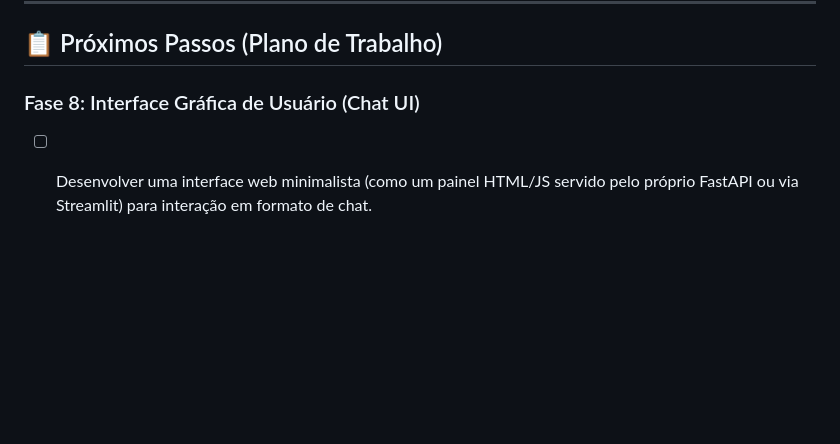
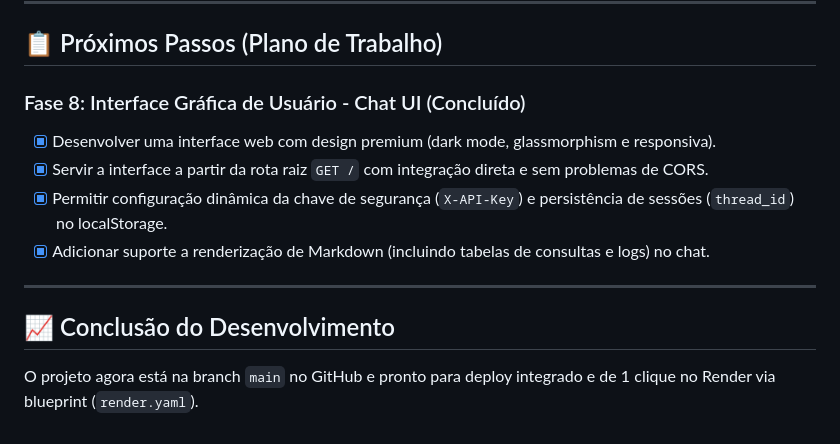
Before and after one commit to dadosamorsaude/agente_telemedicina, a Markdown page: tutor_guide.md, the part around the change. Rendered like a GitHub page; blank space fills up the shorter version.

Commit message:
docs: Update tutor guide marking Fase 8 as completed

```diff
--- a/tutor_guide.md
+++ b/tutor_guide.md
@@ -56,5 +56,13 @@ Este documento serve como referência de diretrizes para o desenvolvimento do pr
 
 ## 📋 Próximos Passos (Plano de Trabalho)
 
-### Fase 8: Interface Gráfica de Usuário (Chat UI)
-- [ ] Desenvolver uma interface web minimalista (como um painel HTML/JS servido pelo próprio FastAPI ou via Streamlit) para interação em formato de chat.
+### Fase 8: Interface Gráfica de Usuário - Chat UI (Concluído)
+- [x] Desenvolver uma interface web com design premium (dark mode, glassmorphism e responsiva).
+- [x] Servir a interface a partir da rota raiz `GET /` com integração direta e sem problemas de CORS.
+- [x] Permitir configuração dinâmica da chave de segurança (`X-API-Key`) e persistência de sessões (`thread_id`) no localStorage.
+- [x] Adicionar suporte a renderização de Markdown (incluindo tabelas de consultas e logs) no chat.
+
+---
+
+## 📈 Conclusão do Desenvolvimento
+O projeto agora está na branch `main` no GitHub e pronto para deploy integrado e de 1 clique no Render via blueprint (`render.yaml`).
```
